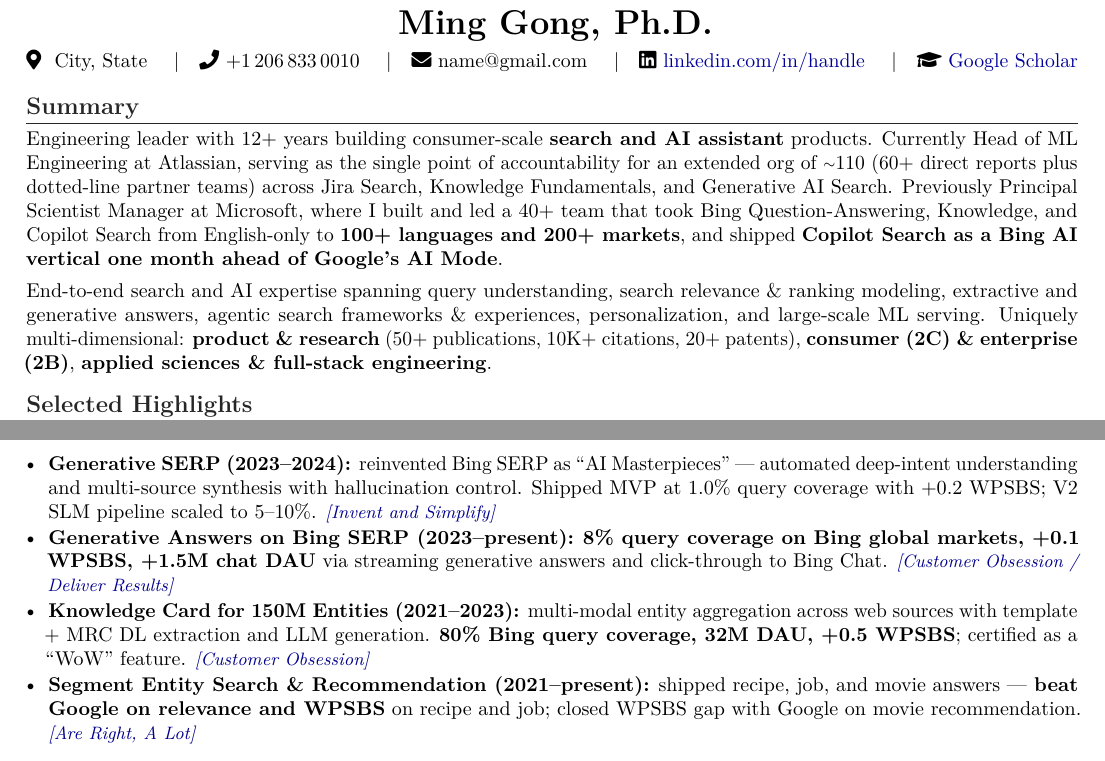
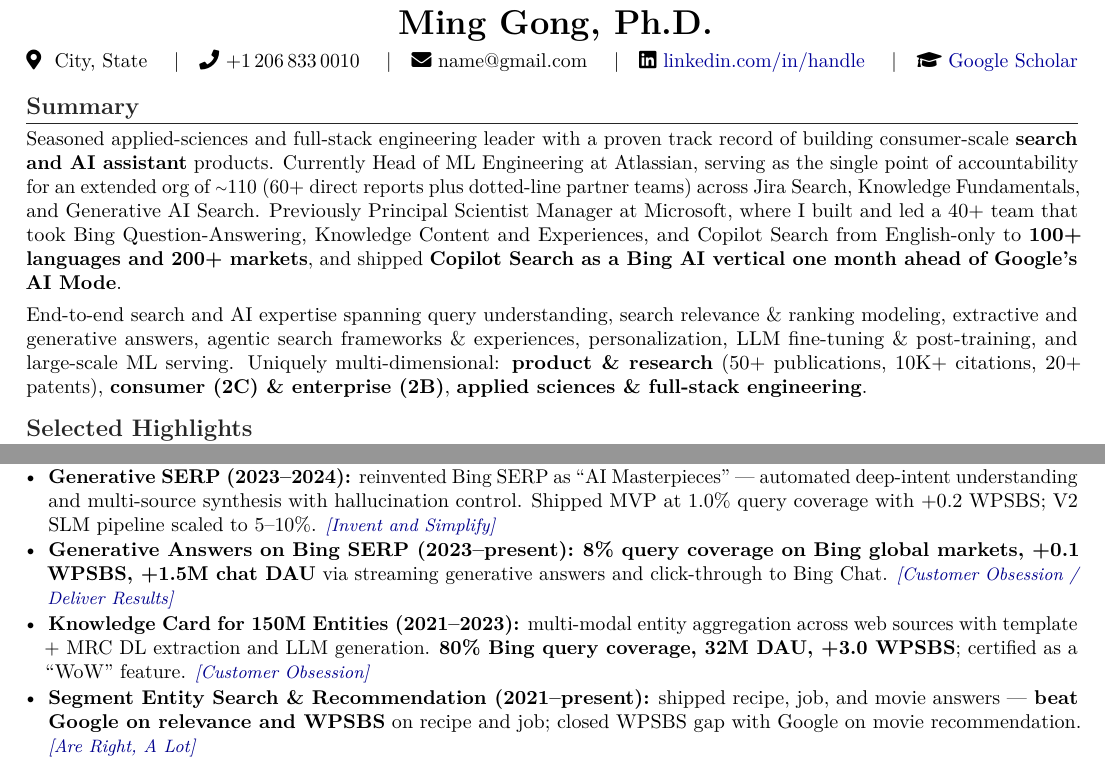
Before and after one commit to gongyiming1013-tech/Resume, a LaTeX document (MingGong/Ming_Gong_Amazon_PrimeVideo.tex): two parts of pages 1 and 2 of 2, joined at a grey line, cut so that both start at the same text. Compiled offline with pdfLaTeX.

Commit message:
Refine summary wording and update metrics
- Replace 'Engineering leader with 12+ years' with 'Seasoned applied-sciences
  and full-stack engineering leader with a proven track record'
- Knowledge -> Knowledge Content and Experiences (Microsoft section)
- Add LLM fine-tuning & post-training to expertise list
- Knowledge Card WPSBS: +0.5 -> +3.0
- Regenerate PDF

Co-authored-by: Copilot <223556219+Copilot@users.noreply.github.com>

```diff
--- a/MingGong/Ming_Gong_Amazon_PrimeVideo.tex
+++ b/MingGong/Ming_Gong_Amazon_PrimeVideo.tex
@@ -41,8 +41,8 @@
 
 % ========== SUMMARY ==========
 \section*{Summary}
-Engineering leader with 12+ years building consumer-scale \textbf{search and AI assistant} products. Currently Head of ML Engineering at Atlassian, serving as the single point of accountability for an extended org of {\raise.17ex\hbox{$\scriptstyle\sim$}}110 (60+ direct reports plus dotted-line partner teams) across Jira Search, Knowledge Fundamentals, and Generative AI Search. Previously Principal Scientist Manager at Microsoft, where I built and led a 40+ team that took Bing Question-Answering, Knowledge, and Copilot Search from English-only to \textbf{100+ languages and 200+ markets}, and shipped \textbf{Copilot Search as a Bing AI vertical one month ahead of Google's AI Mode}.\\[4pt]
-End-to-end search and AI expertise spanning query understanding, search relevance \& ranking modeling, extractive and generative answers, agentic search frameworks \& experiences, personalization, and large-scale ML serving. Uniquely multi-dimensional: \textbf{product \& research} (50+ publications, 10K+ citations, 20+ patents), \textbf{consumer (2C) \& enterprise (2B)}, \textbf{applied sciences \& full-stack engineering}.
+Seasoned applied-sciences and full-stack engineering leader with a proven track record of building consumer-scale \textbf{search and AI assistant} products. Currently Head of ML Engineering at Atlassian, serving as the single point of accountability for an extended org of {\raise.17ex\hbox{$\scriptstyle\sim$}}110 (60+ direct reports plus dotted-line partner teams) across Jira Search, Knowledge Fundamentals, and Generative AI Search. Previously Principal Scientist Manager at Microsoft, where I built and led a 40+ team that took Bing Question-Answering, Knowledge Content and Experiences, and Copilot Search from English-only to \textbf{100+ languages and 200+ markets}, and shipped \textbf{Copilot Search as a Bing AI vertical one month ahead of Google's AI Mode}.\\[4pt]
+End-to-end search and AI expertise spanning query understanding, search relevance \& ranking modeling, extractive and generative answers, agentic search frameworks \& experiences, personalization, LLM fine-tuning \& post-training, and large-scale ML serving. Uniquely multi-dimensional: \textbf{product \& research} (50+ publications, 10K+ citations, 20+ patents), \textbf{consumer (2C) \& enterprise (2B)}, \textbf{applied sciences \& full-stack engineering}.
 
 % ========== HIGHLIGHTS ==========
 \section*{Selected Highlights}
@@ -76,7 +76,7 @@
   \item \textbf{Copilot Search (Bing AI vertical, 2024--2025):} delivered multi-turn AI search experience unifying GenQnA, GenSERP, and Magazine; built scalable LLM generation pipelines and task-specific SLMs (incl.\ R1-distilled). \textbf{Shipped April 2025 — one month before Google's AI Mode.} \lp{Bias for Action / Think Big}
   \item \textbf{Generative SERP (2023--2024):} reinvented Bing SERP as ``AI Masterpieces'' — automated deep-intent understanding and multi-source synthesis with hallucination control. Shipped MVP at 1.0\% query coverage with +0.2 WPSBS; V2 SLM pipeline scaled to 5--10\%. \lp{Invent and Simplify}
   \item \textbf{Generative Answers on Bing SERP (2023--present):} \textbf{8\% query coverage on Bing global markets, +0.1 WPSBS, +1.5M chat DAU} via streaming generative answers and click-through to Bing Chat. \lp{Customer Obsession / Deliver Results}
-  \item \textbf{Knowledge Card for 150M Entities (2021--2023):} multi-modal entity aggregation across web sources with template + MRC DL extraction and LLM generation. \textbf{80\% Bing query coverage, 32M DAU, +0.5 WPSBS}; certified as a ``WoW'' feature. \lp{Customer Obsession}
+  \item \textbf{Knowledge Card for 150M Entities (2021--2023):} multi-modal entity aggregation across web sources with template + MRC DL extraction and LLM generation. \textbf{80\% Bing query coverage, 32M DAU, +3.0 WPSBS}; certified as a ``WoW'' feature. \lp{Customer Obsession}
   \item \textbf{Segment Entity Search \& Recommendation (2021--present):} shipped recipe, job, and movie answers — \textbf{beat Google on relevance and WPSBS} on recipe and job; closed WPSBS gap with Google on movie recommendation. \lp{Are Right, A Lot}
   \item \textbf{Microsoft Copilot on Edge (2023):} long-document summarization and chat over PDFs and long-form web pages — 1000+ page docs at \textbf{95\%+ accuracy}; demoed at Microsoft Copilot 2023 announcement event; shipped to Edge and Windows Copilot. \lp{Deliver Results}
   \item \textbf{NLU Platform ``Orca'' (2020--present):} unified query understanding pipeline (domain, intent, slots, topics) powering answer triggering. \textbf{95\%+ of Bing answers (coverage $\ge$ 0.05\%)} onboarded; 60\% of onboarding answers closed triggering gap with Google. \lp{Invent and Simplify}
```
Also changed, not shown: MingGong/Ming_Gong_Amazon_PrimeVideo.pdf, MingGong/Ming_Gong_Amazon_PrimeVideo.tex (2 more changed lines), 1 other file.
